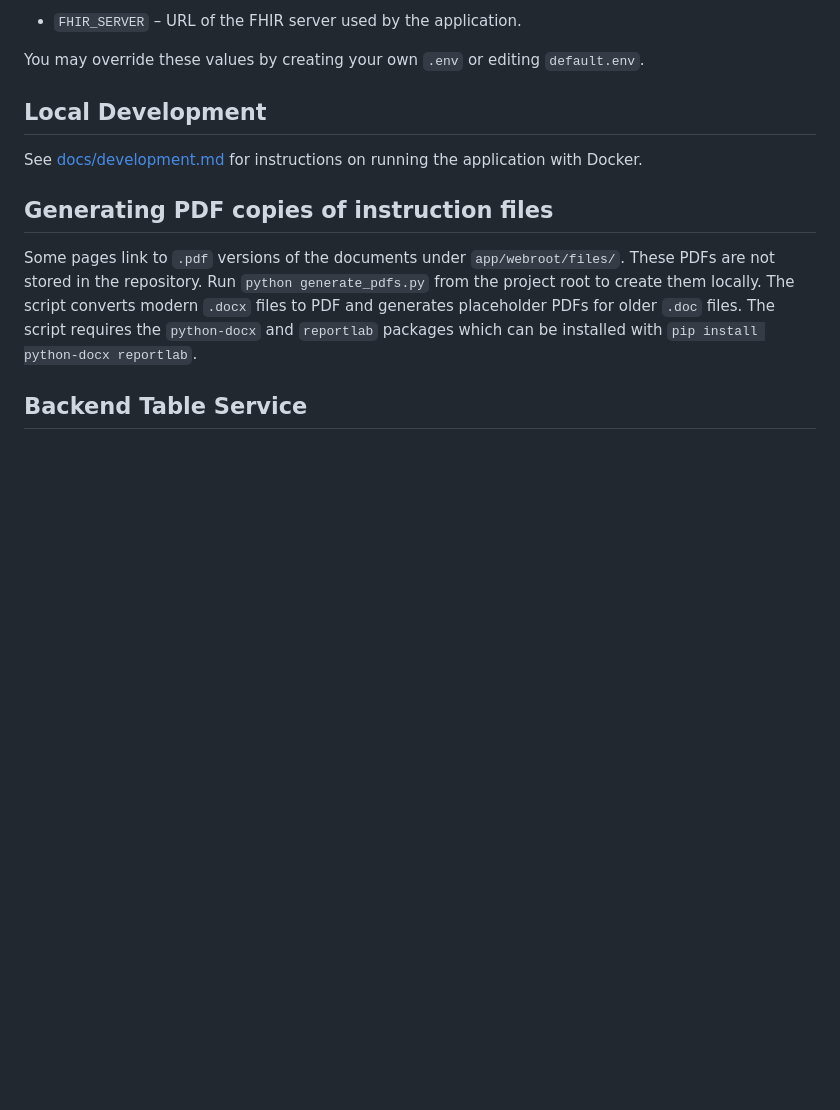
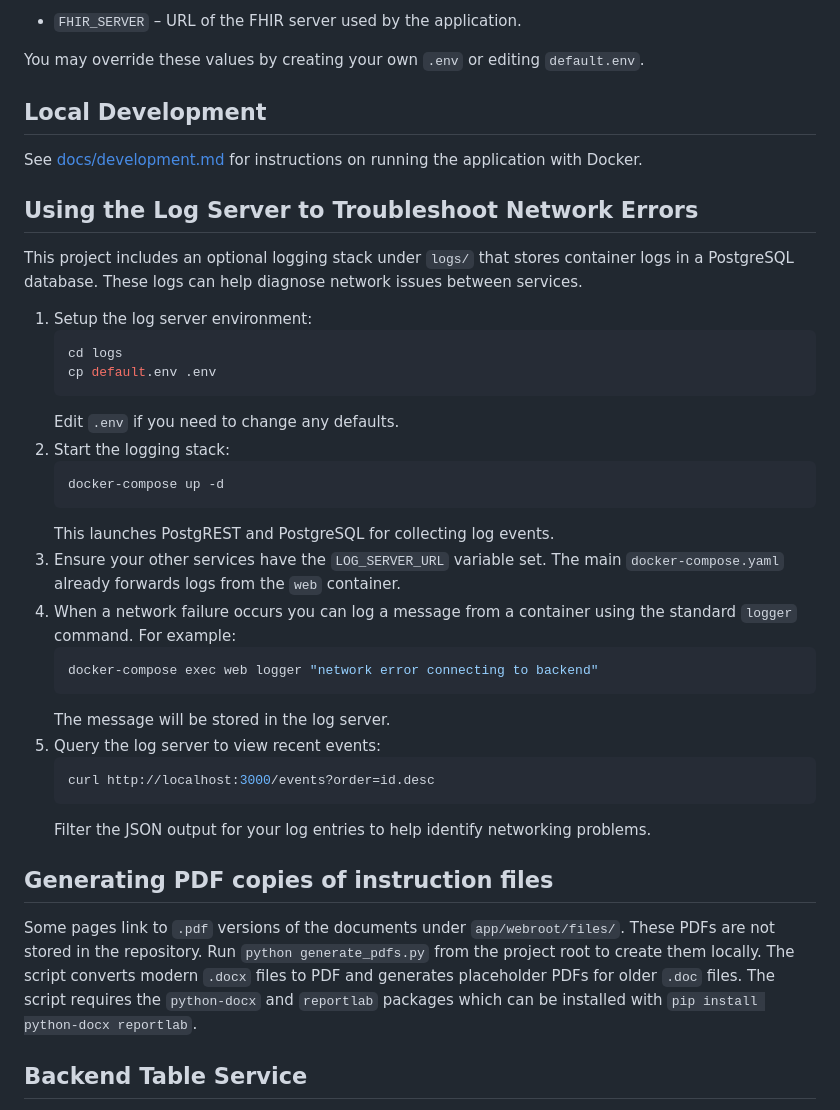
Before and after one commit to Rednitas10/mci-master, a Markdown page: README.md, the part around the change. Rendered like a GitHub page; blank space fills up the shorter version.

Commit message:
docs: add log server usage

````diff
--- a/README.md
+++ b/README.md
@@ -250,6 +250,37 @@ You may override these values by creating your own `.env` or editing `default.en
 
 See [docs/development.md](docs/development.md) for instructions on running the application with Docker.
 
+## Using the Log Server to Troubleshoot Network Errors
+
+This project includes an optional logging stack under `logs/` that stores
+container logs in a PostgreSQL database. These logs can help diagnose network
+issues between services.
+
+1. Setup the log server environment:
+   ```bash
+   cd logs
+   cp default.env .env
+   ```
+   Edit `.env` if you need to change any defaults.
+2. Start the logging stack:
+   ```bash
+   docker-compose up -d
+   ```
+   This launches PostgREST and PostgreSQL for collecting log events.
+3. Ensure your other services have the `LOG_SERVER_URL` variable set. The main
+   `docker-compose.yaml` already forwards logs from the `web` container.
+4. When a network failure occurs you can log a message from a container using
+   the standard `logger` command. For example:
+   ```bash
+   docker-compose exec web logger "network error connecting to backend"
+   ```
+   The message will be stored in the log server.
+5. Query the log server to view recent events:
+   ```bash
+   curl http://localhost:3000/events?order=id.desc
+   ```
+   Filter the JSON output for your log entries to help identify networking problems.
+
 ## Generating PDF copies of instruction files
 
 Some pages link to `.pdf` versions of the documents under `app/webroot/files/`.
````
